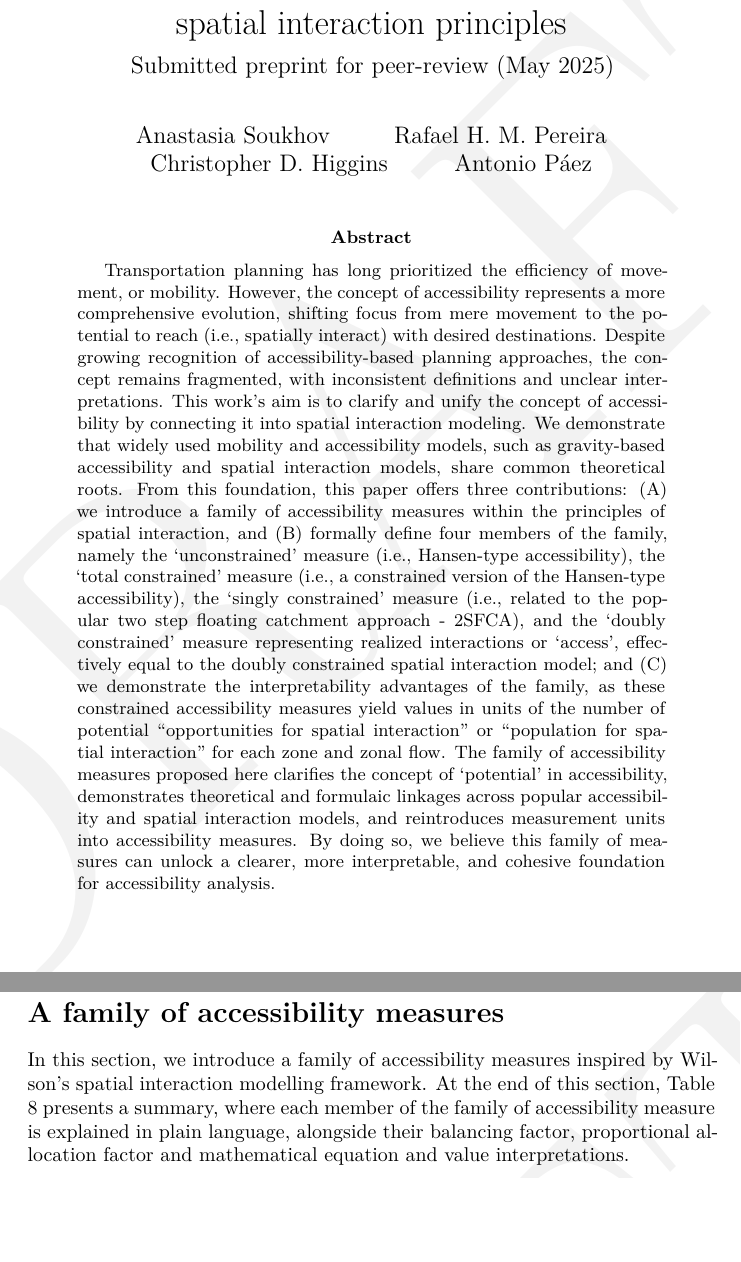
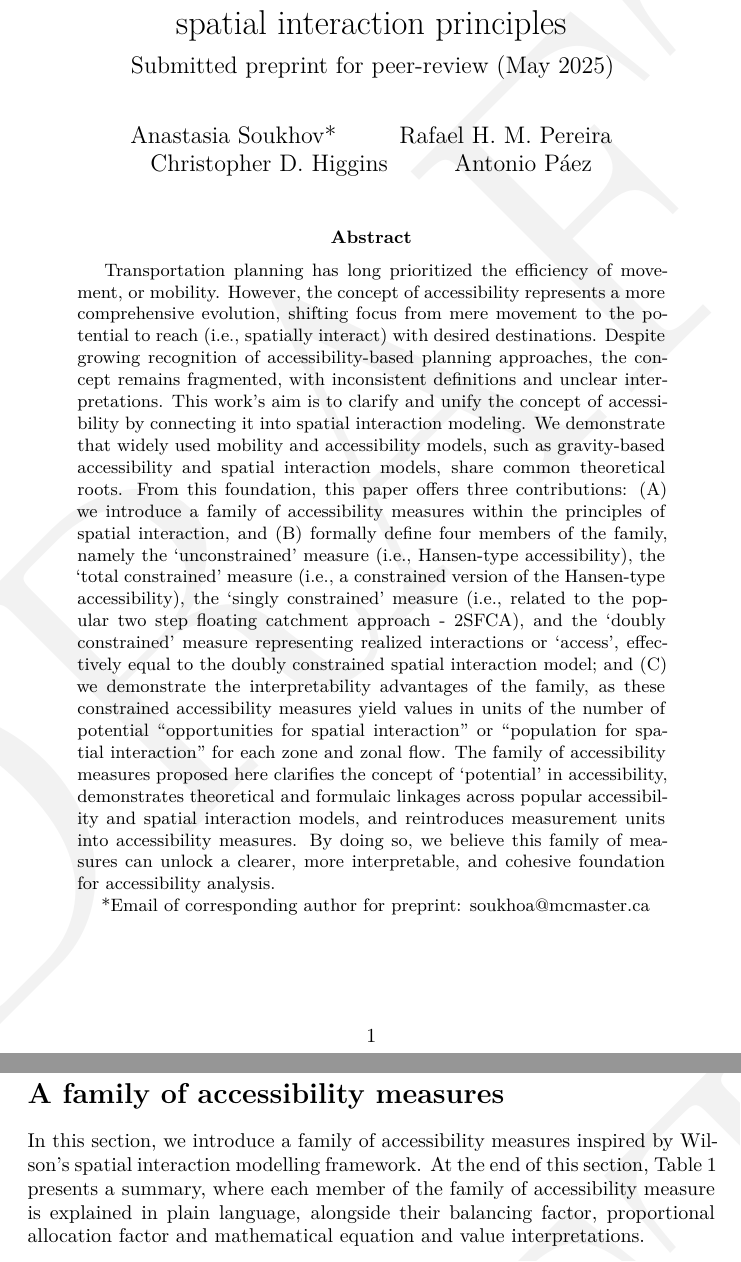
Before and after one commit to soukhova/Family-of-accessibility-measures, a Quarto document (paper/manuscript.qmd): two parts of pages 1 and 16 of 50, joined at a grey line, cut so that both start at the same text, the shorter picture padded with empty space. The pictures show the output file paper/manuscript.pdf that the author committed with the source.

Commit message:
added email to abstract -- for preprint

```diff
--- a/paper/manuscript.qmd
+++ b/paper/manuscript.qmd
@@ -2,7 +2,7 @@
 title: "A family of accessibility measures derived from spatial interaction principles"
 subtitle: "Submitted preprint for peer-review (May 2025)"
 author:
-  - name: Anastasia Soukhov
+  - name: Anastasia Soukhov*
     email: soukhoa@mcmaster.ca
     affiliations:
         - name: McMaster University
@@ -46,6 +46,8 @@ bibliography: "`r system('kpsewhich ../bibliography/bibliography.bib', intern=TR
 
 abstract: |
   Transportation planning has long prioritized the efficiency of movement, or mobility. However, the concept of accessibility represents a more comprehensive evolution, shifting focus from mere movement to the potential to reach (i.e., spatially interact) with desired destinations. Despite growing recognition of accessibility-based planning approaches, the concept remains fragmented, with inconsistent definitions and unclear interpretations. This work's aim is to clarify and unify the concept of accessibility by connecting it into spatial interaction modeling. We demonstrate that widely used mobility and accessibility models, such as gravity-based accessibility and spatial interaction models, share common theoretical roots. From this foundation, this paper offers three contributions: (A) we introduce a family of accessibility measures within the principles of spatial interaction, and (B) formally define four members of the family, namely the 'unconstrained' measure (i.e., Hansen-type accessibility), the 'total constrained' measure (i.e., a constrained version of the Hansen-type accessibility), the 'singly constrained' measure (i.e., related to the popular two step floating catchment approach - 2SFCA), and the 'doubly constrained' measure representing realized interactions or 'access', effectively equal to the doubly constrained spatial interaction model; and (C) we demonstrate the interpretability advantages of the family, as these constrained accessibility measures yield values in units of the number of potential "opportunities for spatial interaction" or "population for spatial interaction" for each zone and zonal flow. The family of accessibility measures proposed here clarifies the concept of 'potential' in accessibility, demonstrates theoretical and formulaic linkages across popular accessibility and spatial interaction models, and reintroduces measurement units into accessibility measures. By doing so, we believe this family of measures can unlock a clearer, more interpretable, and cohesive foundation for accessibility analysis.
+
+  *Email of corresponding author for preprint: soukhoa@mcmaster.ca
 
 keywords: [accessibility; spatial interaction model; balancing factors; competitive accessibility; constraints; singly constrained; doubly constrained; total constrained]
 ---
@@ -434,7 +436,7 @@ Lastly, as an extension of the third reason within this group, only the works of
 
 # A family of accessibility measures
 
-In this section, we introduce a family of accessibility measures inspired by Wilson's spatial interaction modelling framework. At the end of this section, Table 8 presents a summary, where each member of the family of accessibility measure is explained in plain language, alongside their balancing factor, proportional allocation factor and mathematical equation and value interpretations.
+In this section, we introduce a family of accessibility measures inspired by Wilson's spatial interaction modelling framework. At the end of this section, Table 1 presents a summary, where each member of the family of accessibility measure is explained in plain language, alongside their balancing factor, proportional allocation factor and mathematical equation and value interpretations.
 
 As argued in the preceding section, the streams of research on accessibility and spatial interaction modelling have evolved as largely separate streams with little contact since @hansen1959 and @wilson1971. This may explain why the constraints and associated balancing factors of spatial interaction models did not cross over to accessibility analysis. This is intriguing since Wilson made an effort to connect developments in spatial interaction modelling to accessibility, noting for instance, the denominator of the proportionality constants specific to origins (@eq-production-constrained-balancing-factor) is the inverse of balancing factor $A_i$ [@wilson1971 p. 10]:
 
```
Also changed, not shown: paper/manuscript.pdf, paper/manuscript.tex, paper/manuscript_files/figure-pdf/fig-docs-per-year-1.pdf, 1 other file.
